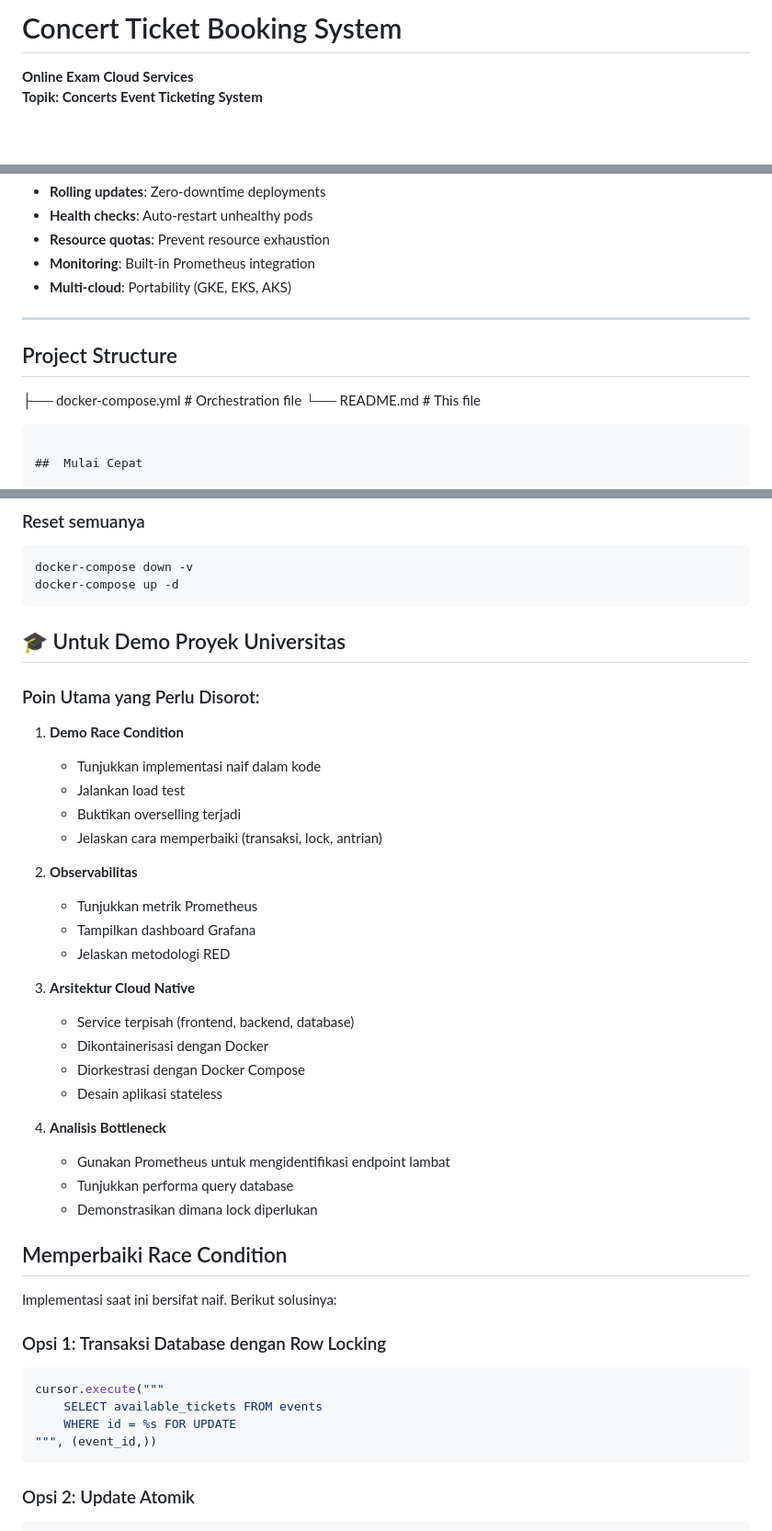
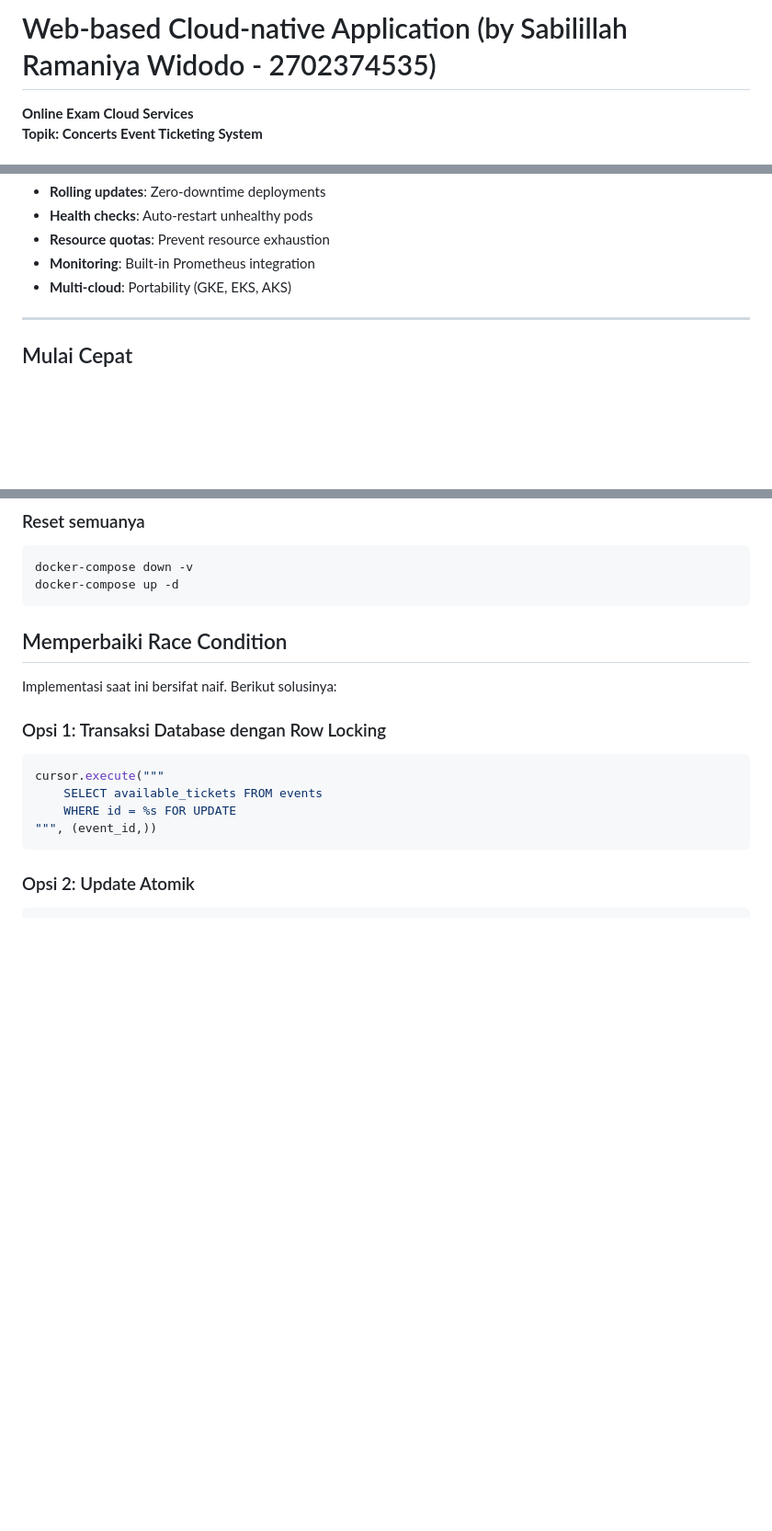
Before and after one commit to rgn1375/cloudservices, a Markdown page: README.md, 3 parts joined by grey strips. Shown at 92% size. GitHub-like rendering; blank space fills up the shorter version.

````diff
--- a/README.md
+++ b/README.md
@@ -1,4 +1,4 @@
-# Concert Ticket Booking System
+# Web-based Cloud-native Application (by Sabilillah Ramaniya Widodo - 2702374535)
 
 **Online Exam Cloud Services**
 **Topik: Concerts Event Ticketing System**
@@ -1119,11 +1119,6 @@ stddev_over_time(http_request_duration_seconds{quantile="0.95"}[5m]) < 0.5
 - **Multi-cloud**: Portability (GKE, EKS, AKS)
 
 ---
-
-##  Project Structure
-├── docker-compose.yml      # Orchestration file
-└── README.md              # This file
-```
 
 ##  Mulai Cepat
 
@@ -1332,32 +1314,6 @@ docker exec -it ticket-mariadb mysql -uroot -proot -e "SHOW DATABASES;"
 docker-compose down -v
 docker-compose up -d
 ```
-
-## 🎓 Untuk Demo Proyek Universitas
-
-### Poin Utama yang Perlu Disorot:
-
-1. **Demo Race Condition**
-   - Tunjukkan implementasi naif dalam kode
-   - Jalankan load test
-   - Buktikan overselling terjadi
-   - Jelaskan cara memperbaiki (transaksi, lock, antrian)
-
-2. **Observabilitas**
-   - Tunjukkan metrik Prometheus
-   - Tampilkan dashboard Grafana
-   - Jelaskan metodologi RED
-
-3. **Arsitektur Cloud Native**
-   - Service terpisah (frontend, backend, database)
-   - Dikontainerisasi dengan Docker
-   - Diorkestrasi dengan Docker Compose
-   - Desain aplikasi stateless
-
-4. **Analisis Bottleneck**
-   - Gunakan Prometheus untuk mengidentifikasi endpoint lambat
-   - Tunjukkan performa query database
-   - Demonstrasikan dimana lock diperlukan
 
 ## Memperbaiki Race Condition
 
````
Also changed, not shown: other parts of README.md (+25 -38 lines).
